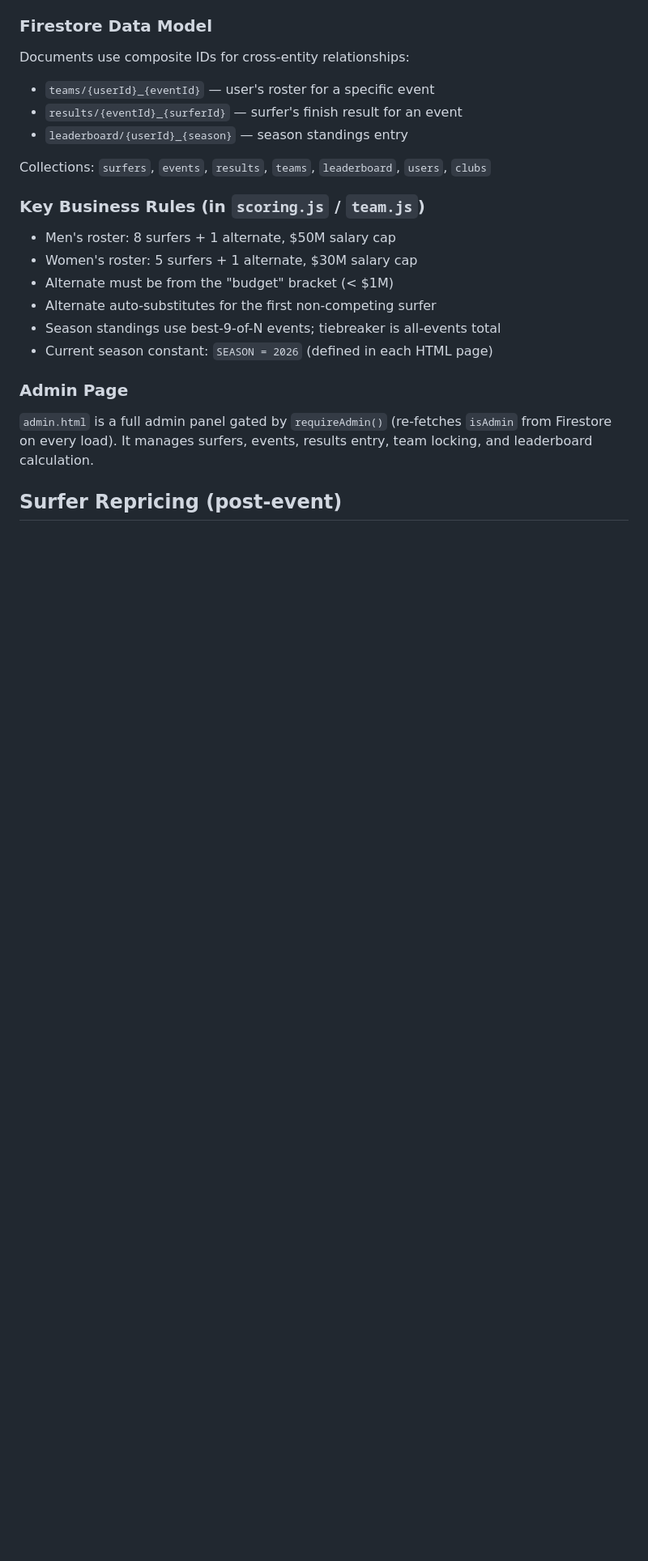
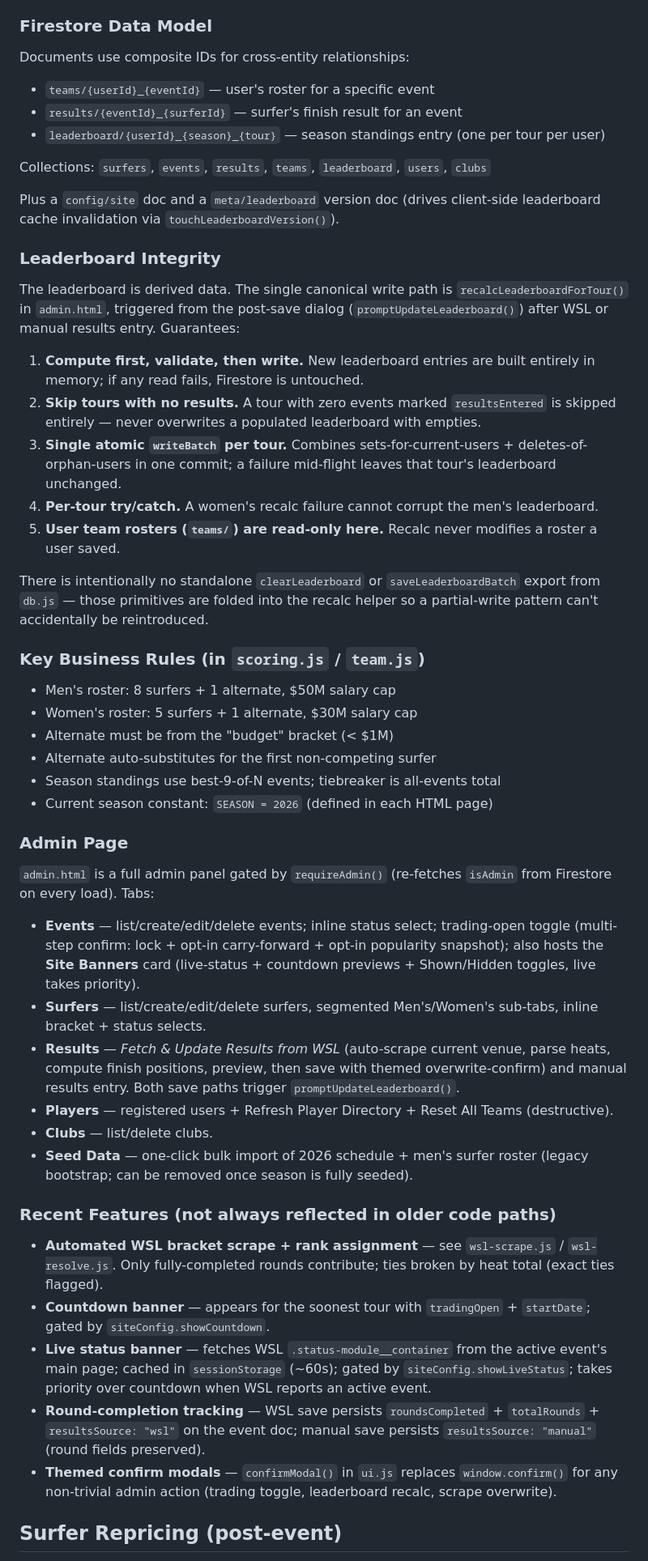
Before and after one commit to gladtobebrad/gladtobebrad.github.io, a Markdown page: CLAUDE.md, the part around one of its changes. Shown at 81% size. Rendered like a GitHub page; blank space fills up the shorter version.

Commit message:
fix: correct and update CLAUDE.md file

```diff
--- a/CLAUDE.md
+++ b/CLAUDE.md
@@ -53,9 +55,23 @@ Every HTML page follows this pattern:
 Documents use composite IDs for cross-entity relationships:
 - `teams/{userId}_{eventId}` — user's roster for a specific event
 - `results/{eventId}_{surferId}` — surfer's finish result for an event
-- `leaderboard/{userId}_{season}` — season standings entry
+- `leaderboard/{userId}_{season}_{tour}` — season standings entry (one per tour per user)
 
 Collections: `surfers`, `events`, `results`, `teams`, `leaderboard`, `users`, `clubs`
+
+Plus a `config/site` doc and a `meta/leaderboard` version doc (drives client-side leaderboard cache invalidation via `touchLeaderboardVersion()`).
+
+### Leaderboard Integrity
+
+The leaderboard is derived data. The single canonical write path is `recalcLeaderboardForTour()` in `admin.html`, triggered from the post-save dialog (`promptUpdateLeaderboard()`) after WSL or manual results entry. Guarantees:
+
+1. **Compute first, validate, then write.** New leaderboard entries are built entirely in memory; if any read fails, Firestore is untouched.
+2. **Skip tours with no results.** A tour with zero events marked `resultsEntered` is skipped entirely — never overwrites a populated leaderboard with empties.
+3. **Single atomic `writeBatch` per tour.** Combines sets-for-current-users + deletes-of-orphan-users in one commit; a failure mid-flight leaves that tour's leaderboard unchanged.
+4. **Per-tour try/catch.** A women's recalc failure cannot corrupt the men's leaderboard.
+5. **User team rosters (`teams/`) are read-only here.** Recalc never modifies a roster a user saved.
+
+There is intentionally no standalone `clearLeaderboard` or `saveLeaderboardBatch` export from `db.js` — those primitives are folded into the recalc helper so a partial-write pattern can't accidentally be reintroduced.
 
 ### Key Business Rules (in `scoring.js` / `team.js`)
 - Men's roster: 8 surfers + 1 alternate, $50M salary cap
@@ -66,7 +82,23 @@ Collections: `surfers`, `events`, `results`, `teams`, `leaderboard`, `users`, `c
 - Current season constant: `SEASON = 2026` (defined in each HTML page)
 
 ### Admin Page
-`admin.html` is a full admin panel gated by `requireAdmin()` (re-fetches `isAdmin` from Firestore on every load). It manages surfers, events, results entry, team locking, and leaderboard calculation.
+
+`admin.html` is a full admin panel gated by `requireAdmin()` (re-fetches `isAdmin` from Firestore on every load). Tabs:
+
+- **Events** — list/create/edit/delete events; inline status select; trading-open toggle (multi-step confirm: lock + opt-in carry-forward + opt-in popularity snapshot); also hosts the **Site Banners** card (live-status + countdown previews + Shown/Hidden toggles, live takes priority).
+- **Surfers** — list/create/edit/delete surfers, segmented Men's/Women's sub-tabs, inline bracket + status selects.
+- **Results** — *Fetch & Update Results from WSL* (auto-scrape current venue, parse heats, compute finish positions, preview, then save with themed overwrite-confirm) and manual results entry. Both save paths trigger `promptUpdateLeaderboard()`.
+- **Players** — registered users + Refresh Player Directory + Reset All Teams (destructive).
+- **Clubs** — list/delete clubs.
+- **Seed Data** — one-click bulk import of 2026 schedule + men's surfer roster (legacy bootstrap; can be removed once season is fully seeded).
+
+### Recent Features (not always reflected in older code paths)
+
+- **Automated WSL bracket scrape + rank assignment** — see `wsl-scrape.js` / `wsl-resolve.js`. Only fully-completed rounds contribute; ties broken by heat total (exact ties flagged).
+- **Countdown banner** — appears for the soonest tour with `tradingOpen` + `startDate`; gated by `siteConfig.showCountdown`.
+- **Live status banner** — fetches WSL `.status-module__container` from the active event's main page; cached in `sessionStorage` (~60s); gated by `siteConfig.showLiveStatus`; takes priority over countdown when WSL reports an active event.
+- **Round-completion tracking** — WSL save persists `roundsCompleted` + `totalRounds` + `resultsSource: "wsl"` on the event doc; manual save persists `resultsSource: "manual"` (round fields preserved).
+- **Themed confirm modals** — `confirmModal()` in `ui.js` replaces `window.confirm()` for any non-trivial admin action (trading toggle, leaderboard recalc, scrape overwrite).
 
 ## Surfer Repricing (post-event)
 
```
Also changed, not shown: other parts of CLAUDE.md (+7 -5 lines).
